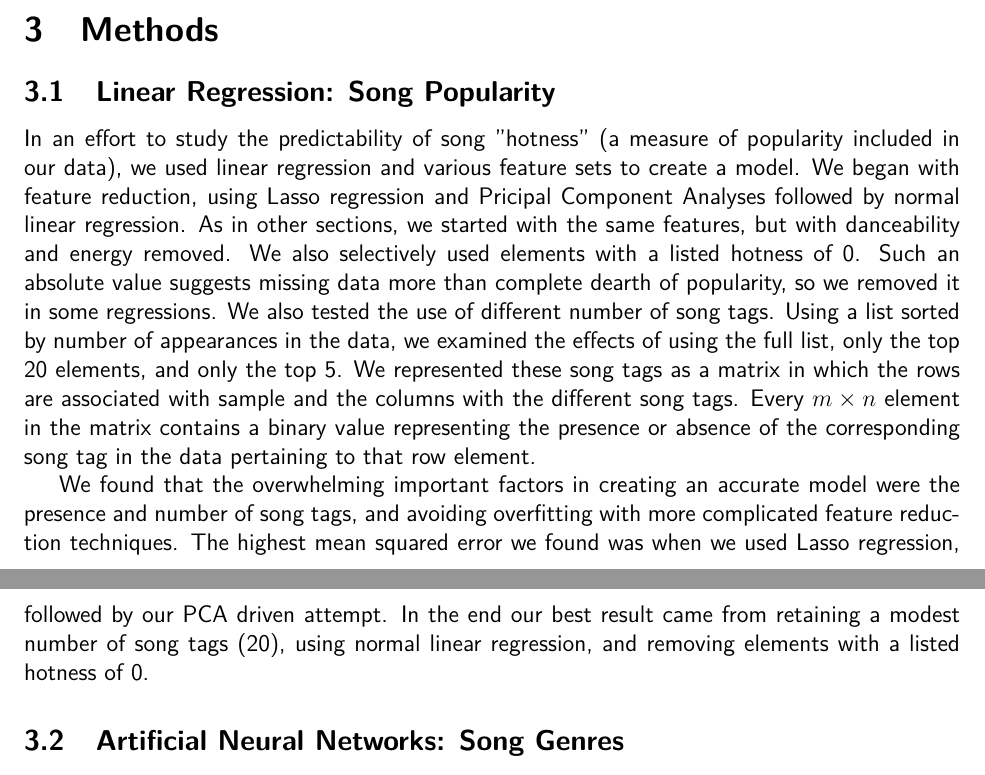
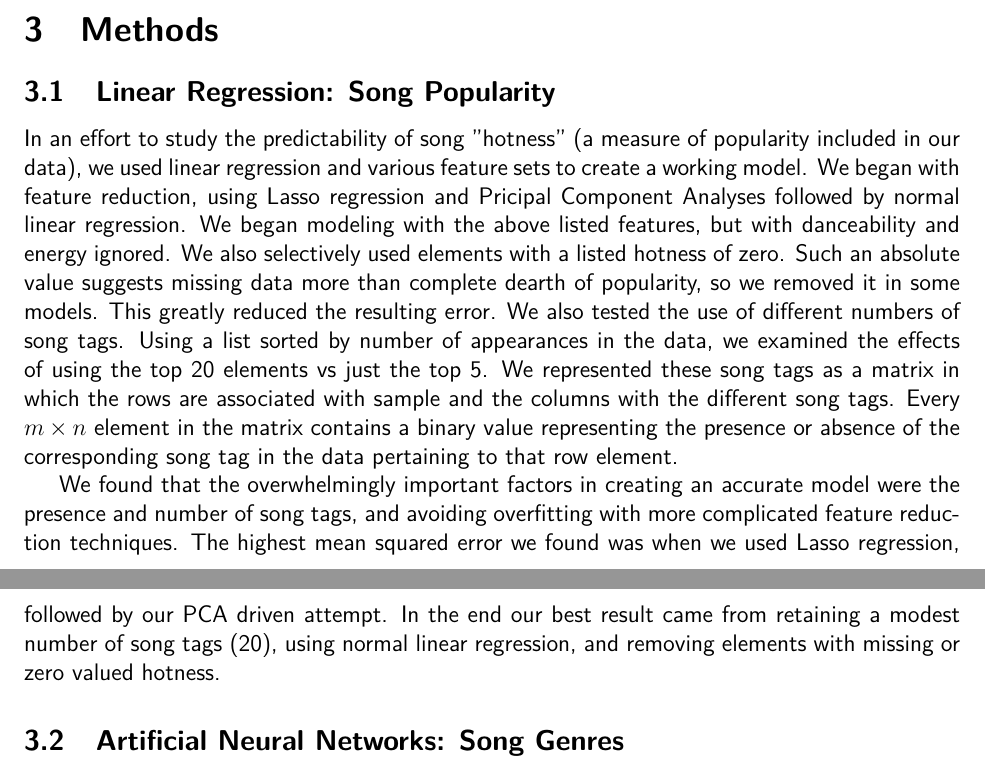
Before and after one commit to mrhampson/MUSE, a LaTeX document (report/document.tex): two parts of pages 4 and 5 of 16, joined at a grey line, cut so that both start at the same text. Compiled offline with pdfLaTeX.

Commit message:
minor edits.

```diff
--- a/report/document.tex
+++ b/report/document.tex
@@ -141,9 +141,9 @@ In addition to the list above, the Neural Networks approach also utilized a feat
 %%%%%%%%%%%%%%%%%%%%%%%%%%%%%%%%%%%%%%%%%%%%%%%%%%%%%%%%%%
 \subsection{Linear Regression: Song Popularity}
 \label{subsec:linearRegression}
-In an effort to study the predictability of song "hotness" (a measure of popularity included in our data), we used linear regression and various feature sets to create a model. We began with feature reduction, using Lasso regression and Pricipal Component Analyses followed by normal linear regression. As in other sections, we started with the same features, but with danceability and energy removed. We also selectively used elements with a listed hotness of 0. Such an absolute value suggests missing data more than complete dearth of popularity, so we removed it in some regressions. We also tested the use of different number of song tags. Using a list sorted by number of appearances in the data, we examined the effects of using the full list, only the top 20 elements, and only the top 5. We represented these song tags as a matrix in which the rows are associated with sample and the columns with the different song tags. Every $m \times n$ element in the matrix contains a binary value representing the presence or absence of the corresponding song tag in the data pertaining to that row element.
+In an effort to study the predictability of song "hotness" (a measure of popularity included in our data), we used linear regression and various feature sets to create a working model. We began with feature reduction, using Lasso regression and Pricipal Component Analyses followed by normal linear regression. We began modeling with the above listed features, but with danceability and energy ignored. We also selectively used elements with a listed hotness of zero. Such an absolute value suggests missing data more than complete dearth of popularity, so we removed it in some models. This greatly reduced the resulting error. We also tested the use of different numbers of song tags. Using a list sorted by number of appearances in the data, we examined the effects of using the top 20 elements vs just the top 5. We represented these song tags as a matrix in which the rows are associated with sample and the columns with the different song tags. Every $m \times n$ element in the matrix contains a binary value representing the presence or absence of the corresponding song tag in the data pertaining to that row element.
 
-We found that the overwhelming important factors in creating an accurate model were the presence and number of song tags, and avoiding overfitting with more complicated feature reduction techniques. The highest mean squared error we found was when we used Lasso regression, followed by our PCA driven attempt. In the end our best result came from retaining a modest number of song tags (20), using normal linear regression, and removing elements with a listed hotness of 0.
+We found that the overwhelmingly important factors in creating an accurate model were the presence and number of song tags, and avoiding overfitting with more complicated feature reduction techniques. The highest mean squared error we found was when we used Lasso regression, followed by our PCA driven attempt. In the end our best result came from retaining a modest number of song tags (20), using normal linear regression, and removing elements with missing or zero valued hotness.
 
 %%%%%%%%%%%%%%%%%%%%%%%%%%%%%%%%%%%%%%%%%%%%%%%%%%%%%%%%%%%%%
 \subsection{Artificial Neural Networks: Song Genres}
```
